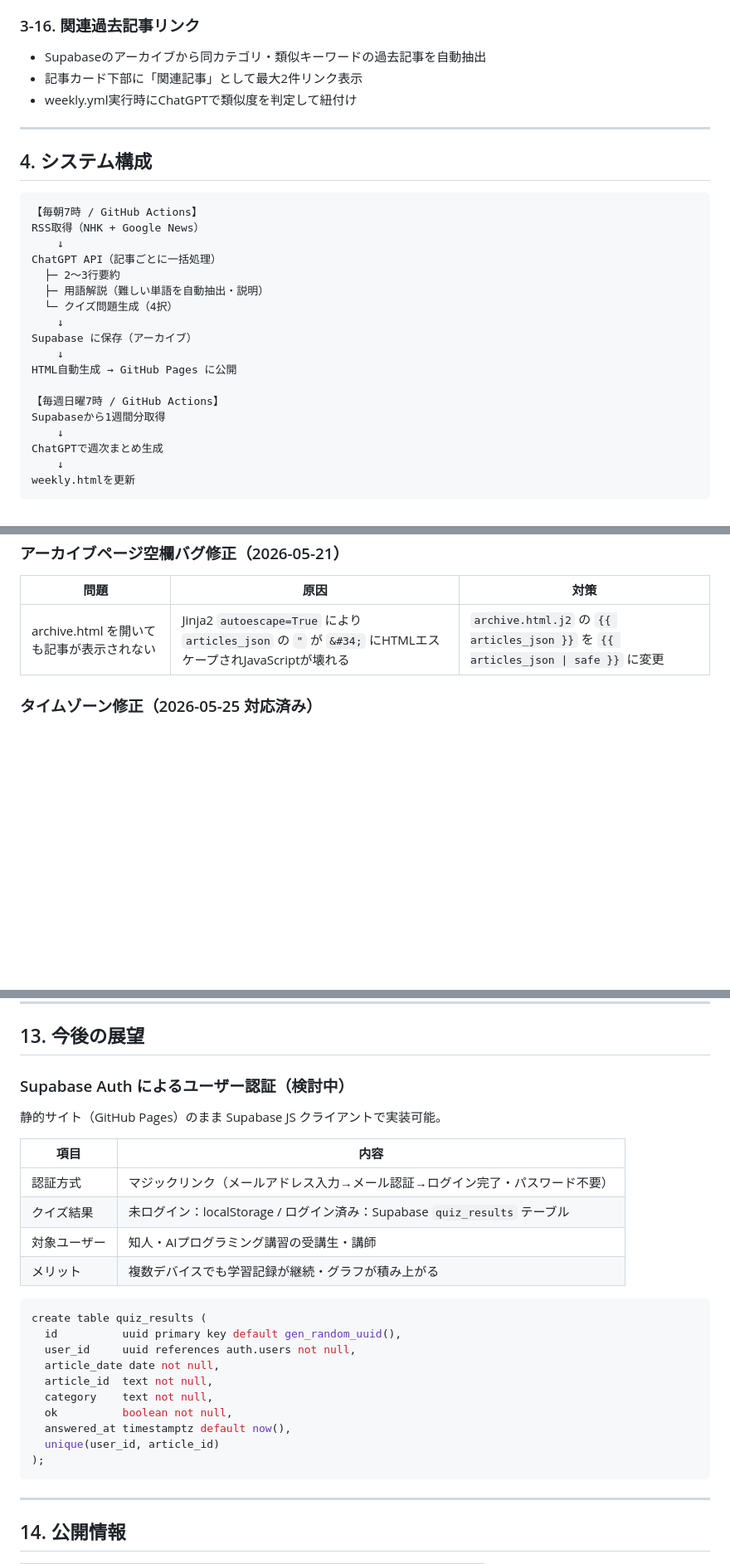
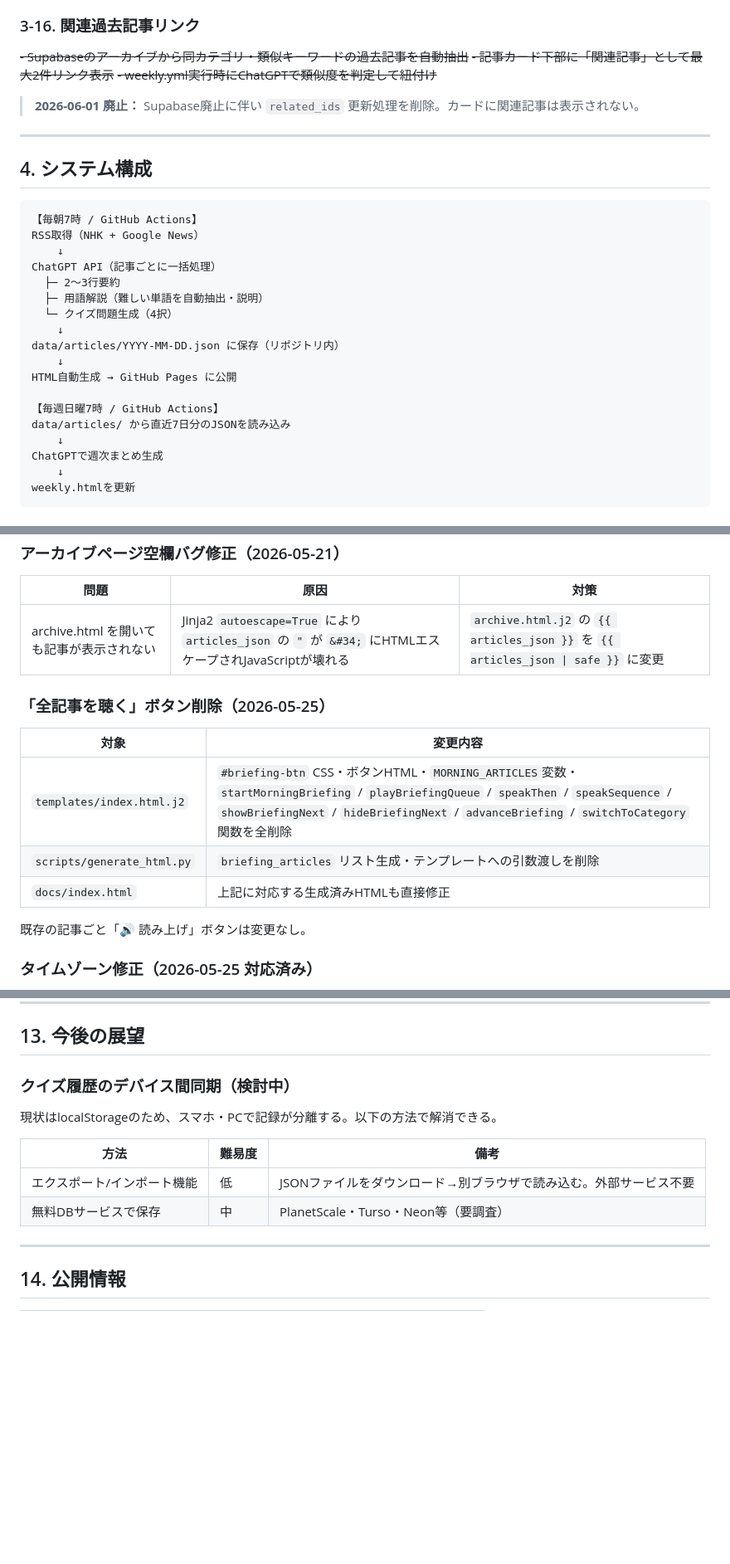
Before and after one commit to minamikato54-max/news-dashboard, a Markdown page: ニュースダッシュボード_仕様書.md, 3 parts joined by grey strips. Shown at 83% size. Drawn GitHub-style; blank space fills up the shorter version.

````diff
--- a/ニュースダッシュボード_仕様書.md
+++ b/ニュースダッシュボード_仕様書.md
@@ -184,9 +184,11 @@
 - 用語が0件の日は「用語解説がありません」とアラート表示
 
 ### 3-16. 関連過去記事リンク
-- Supabaseのアーカイブから同カテゴリ・類似キーワードの過去記事を自動抽出
-- 記事カード下部に「関連記事」として最大2件リンク表示
-- weekly.yml実行時にChatGPTで類似度を判定して紐付け
+~~- Supabaseのアーカイブから同カテゴリ・類似キーワードの過去記事を自動抽出~~
+~~- 記事カード下部に「関連記事」として最大2件リンク表示~~
+~~- weekly.yml実行時にChatGPTで類似度を判定して紐付け~~
+
+> **2026-06-01 廃止：** Supabase廃止に伴い `related_ids` 更新処理を削除。カードに関連記事は表示されない。
 
 ---
 
@@ -201,12 +203,12 @@ ChatGPT API（記事ごとに一括処理）
   ├─ 用語解説（難しい単語を自動抽出・説明）
   └─ クイズ問題生成（4択）
     ↓
-Supabase に保存（アーカイブ）
+data/articles/YYYY-MM-DD.json に保存（リポジトリ内）
     ↓
 HTML自動生成 → GitHub Pages に公開
 
 【毎週日曜7時 / GitHub Actions】
-Supabaseから1週間分取得
+data/articles/ から直近7日分のJSONを読み込み
     ↓
 ChatGPTで週次まとめ生成
     ↓
@@ -443,6 +458,15 @@ news-dashboard/
 |------|------|------|
 | archive.html を開いても記事が表示されない | Jinja2 `autoescape=True` により `articles_json` の `"` が `&#34;` にHTMLエスケープされJavaScriptが壊れる | `archive.html.j2` の `{{ articles_json }}` を `{{ articles_json \| safe }}` に変更 |
 
+### 「全記事を聴く」ボタン削除（2026-05-25）
+| 対象 | 変更内容 |
+|------|---------|
+| `templates/index.html.j2` | `#briefing-btn` CSS・ボタンHTML・`MORNING_ARTICLES`変数・`startMorningBriefing` / `playBriefingQueue` / `speakThen` / `speakSequence` / `showBriefingNext` / `hideBriefingNext` / `advanceBriefing` / `switchToCategory` 関数を全削除 |
+| `scripts/generate_html.py` | `briefing_articles` リスト生成・テンプレートへの引数渡しを削除 |
+| `docs/index.html` | 上記に対応する生成済みHTMLも直接修正 |
+
+既存の記事ごと「🔊 読み上げ」ボタンは変更なし。
+
 ### タイムゾーン修正（2026-05-25 対応済み）
 
 **問題：** GitHub Actions ランナーが UTC 動作のため `date.today()` がUTC日付を返し、ページタイトルが常に「前日」の日付になっていた。
@@ -494,28 +549,13 @@ env:
 
 ## 13. 今後の展望
 
-### Supabase Auth によるユーザー認証（検討中）
-静的サイト（GitHub Pages）のまま Supabase JS クライアントで実装可能。
+### クイズ履歴のデバイス間同期（検討中）
+現状はlocalStorageのため、スマホ・PCで記録が分離する。以下の方法で解消できる。
 
-| 項目 | 内容 |
-|------|------|
-| 認証方式 | マジックリンク（メールアドレス入力→メール認証→ログイン完了・パスワード不要） |
-| クイズ結果 | 未ログイン：localStorage / ログイン済み：Supabase `quiz_results` テーブル |
-| 対象ユーザー | 知人・AIプログラミング講習の受講生・講師 |
-| メリット | 複数デバイスでも学習記録が継続・グラフが積み上がる |
-
-```sql
-create table quiz_results (
-  id          uuid primary key default gen_random_uuid(),
-  user_id     uuid references auth.users not null,
-  article_date date not null,
-  article_id  text not null,
-  category    text not null,
-  ok          boolean not null,
-  answered_at timestamptz default now(),
-  unique(user_id, article_id)
-);
-```
+| 方法 | 難易度 | 備考 |
+|------|--------|------|
+| エクスポート/インポート機能 | 低 | JSONファイルをダウンロード→別ブラウザで読み込む。外部サービス不要 |
+| 無料DBサービスで保存 | 中 | PlanetScale・Turso・Neon等（要調査） |
 
 ---
 
````
Also changed, not shown: other parts of ニュースダッシュボード_仕様書.md (+72 -28 lines).
